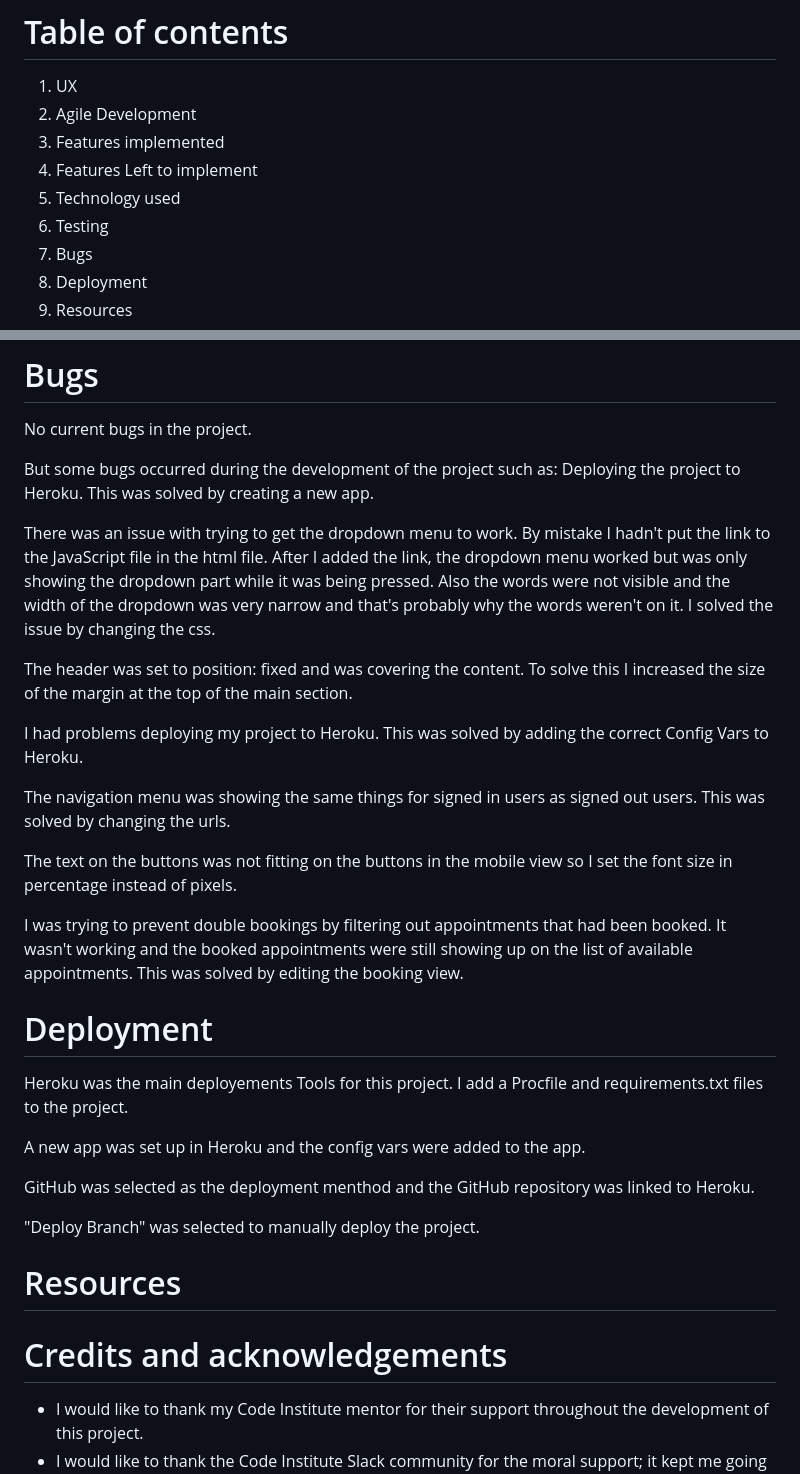
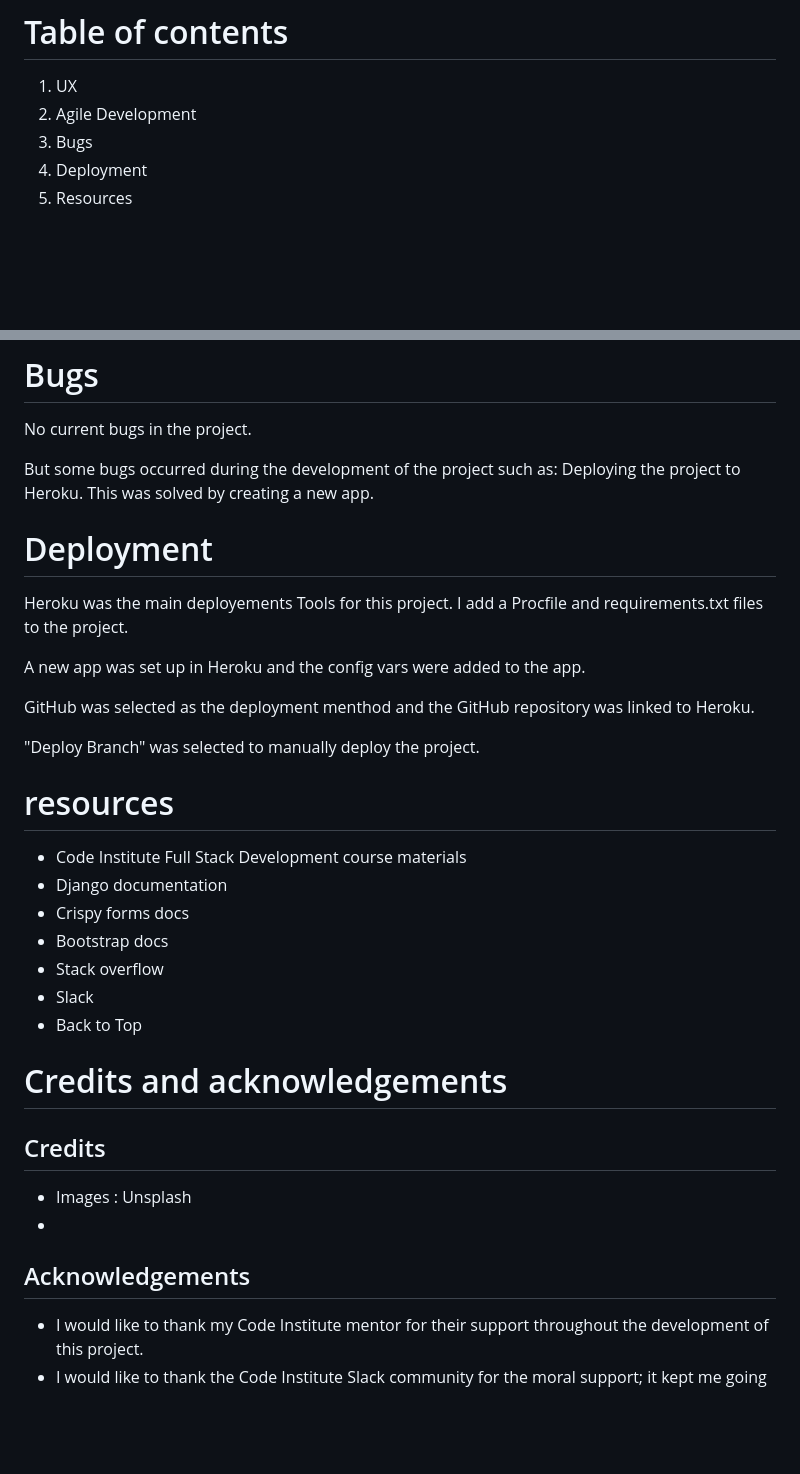
Before and after one commit to Mvogtsinga/weekendfoodfoot, a Markdown page: README.md, 2 parts joined by grey strips. Rendered like a GitHub page; blank space fills up the shorter version.

```diff
--- a/README.md
+++ b/README.md
@@ -14,10 +14,6 @@ A responsive,restaurant website with registration and table booking system with
 <ol>
   <li>UX</li>
   <li>Agile Development </li>
-  <li>Features implemented </li>
-  <li>Features Left to implement </li>
-  <li>Technology used</li>
-  <li>Testing</li>
   <li>Bugs</li>
   <li>Deployment</li>
   <li>Resources</li>
@@ -92,18 +78,6 @@ But some  bugs occurred during the development of the project such as:
 Deploying the project to Heroku. This was solved by creating a new app.
 
 
-There was an issue with trying to get the dropdown menu to work. By mistake I hadn't put the link to the JavaScript file in the html file. After I added the link, the dropdown menu worked but was only showing the dropdown part while it was being pressed. Also the words were not visible and the width of the dropdown was very narrow and that's probably why the words weren't on it. I solved the issue by changing the css.
-
-The header was set to position: fixed and was covering the content. To solve this I increased the size of the margin at the top of the main section.
-
-I had problems deploying my project to Heroku. This was solved by adding the correct Config Vars to Heroku.
-
-The navigation menu was showing the same things for signed in users as signed out users. This was solved by changing the urls.
-
-The text on the buttons was not fitting on the buttons in the mobile view so I set the font size in percentage instead of pixels.
-
-I was trying to prevent double bookings by filtering out appointments that had been booked. It wasn't working and the booked appointments were still showing up on the list of available appointments. This was solved by editing the booking view.
-
 # Deployment
 
 Heroku was the main deployements Tools for this project. I add a Procfile and requirements.txt files to the project.
@@ -114,9 +88,26 @@ GitHub was selected as the deployment menthod and the GitHub repository was link
 
 "Deploy Branch" was selected to manually deploy the project.
 
-# Resources
+# resources
+
+- Code Institute Full Stack Development course materials
+- Django documentation
+- Crispy forms docs
+- Bootstrap docs
+- Stack overflow
+- Slack
+- Back to Top
+
+
 
 # Credits and acknowledgements
+
+## Credits
+
+- Images : Unsplash
+-
+
+## Acknowledgements
 
 - I would like to thank my Code Institute mentor for their support throughout the development of this project.
 - I would like to thank the Code Institute Slack community for the moral support; it kept me going during periods of self doubt and imposter syndrome.
```
Also changed, not shown: other parts of README.md (+0 -10 lines).
